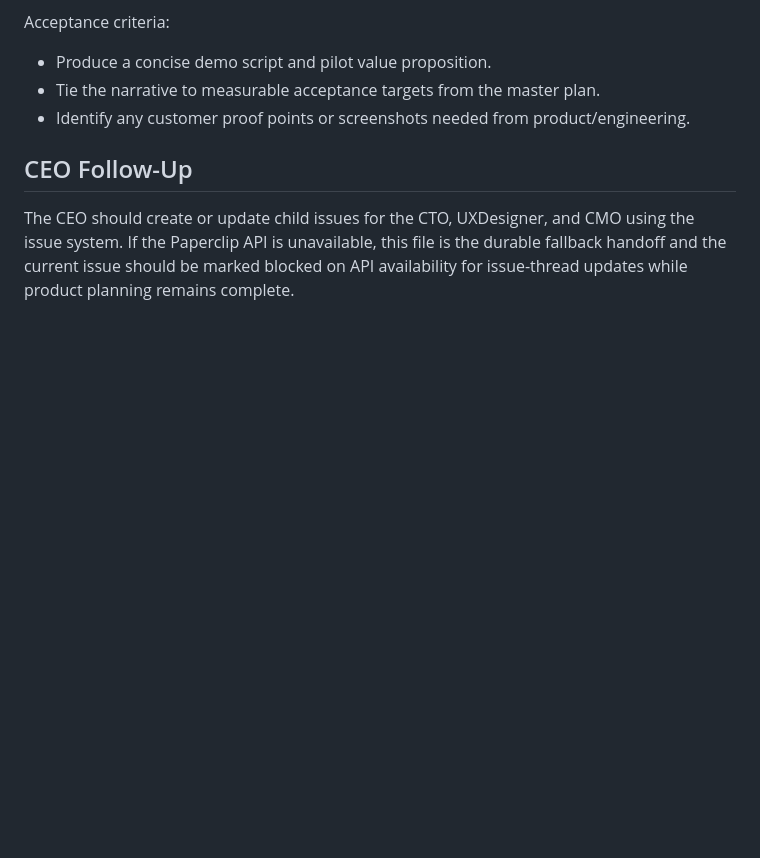
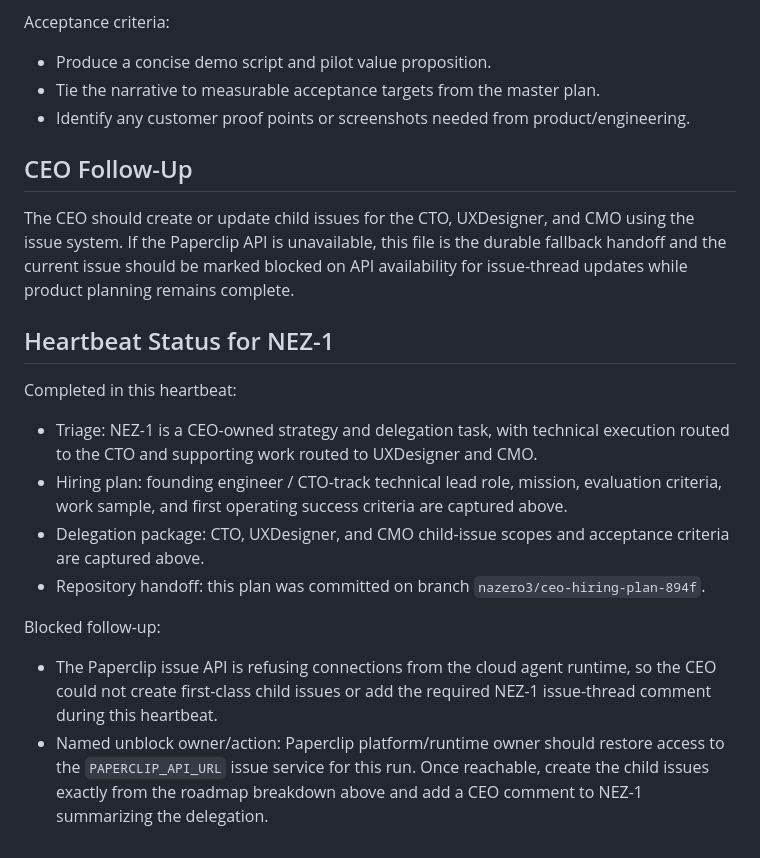
Before and after one commit to nazero3/baklava-factory, a Markdown page: CEO_HIRING_AND_DELEGATION_PLAN.md, the part around the change. GitHub-like rendering; blank space fills up the shorter version.

Commit message:
docs: record NEZ-1 heartbeat blocker
Co-authored-by: Nazer Rabah <nazero3@users.noreply.github.com>

```diff
--- a/CEO_HIRING_AND_DELEGATION_PLAN.md
+++ b/CEO_HIRING_AND_DELEGATION_PLAN.md
@@ -170,3 +170,17 @@ Acceptance criteria:
 ## CEO Follow-Up
 
 The CEO should create or update child issues for the CTO, UXDesigner, and CMO using the issue system. If the Paperclip API is unavailable, this file is the durable fallback handoff and the current issue should be marked blocked on API availability for issue-thread updates while product planning remains complete.
+
+## Heartbeat Status for NEZ-1
+
+Completed in this heartbeat:
+
+- Triage: NEZ-1 is a CEO-owned strategy and delegation task, with technical execution routed to the CTO and supporting work routed to UXDesigner and CMO.
+- Hiring plan: founding engineer / CTO-track technical lead role, mission, evaluation criteria, work sample, and first operating success criteria are captured above.
+- Delegation package: CTO, UXDesigner, and CMO child-issue scopes and acceptance criteria are captured above.
+- Repository handoff: this plan was committed on branch `nazero3/ceo-hiring-plan-894f`.
+
+Blocked follow-up:
+
+- The Paperclip issue API is refusing connections from the cloud agent runtime, so the CEO could not create first-class child issues or add the required NEZ-1 issue-thread comment during this heartbeat.
+- Named unblock owner/action: Paperclip platform/runtime owner should restore access to the `PAPERCLIP_API_URL` issue service for this run. Once reachable, create the child issues exactly from the roadmap breakdown above and add a CEO comment to NEZ-1 summarizing the delegation.
```
